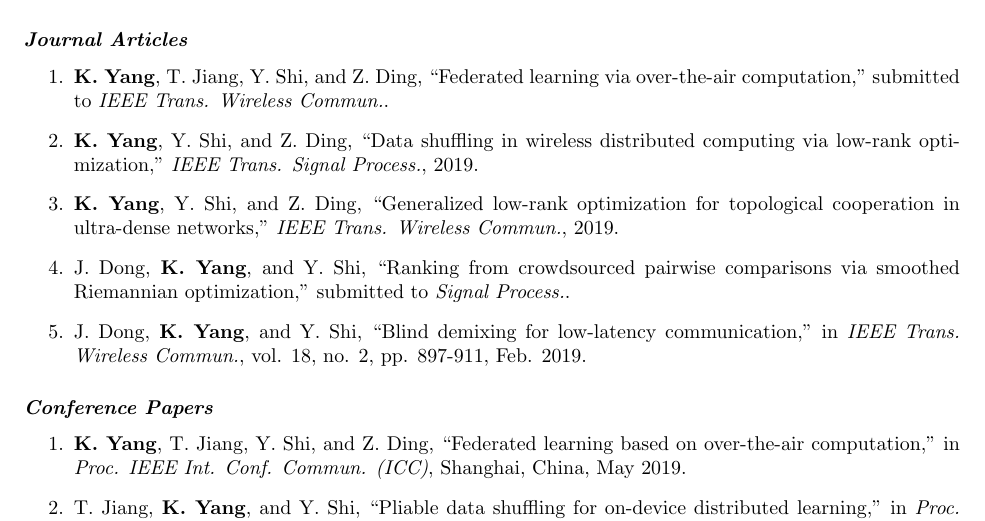
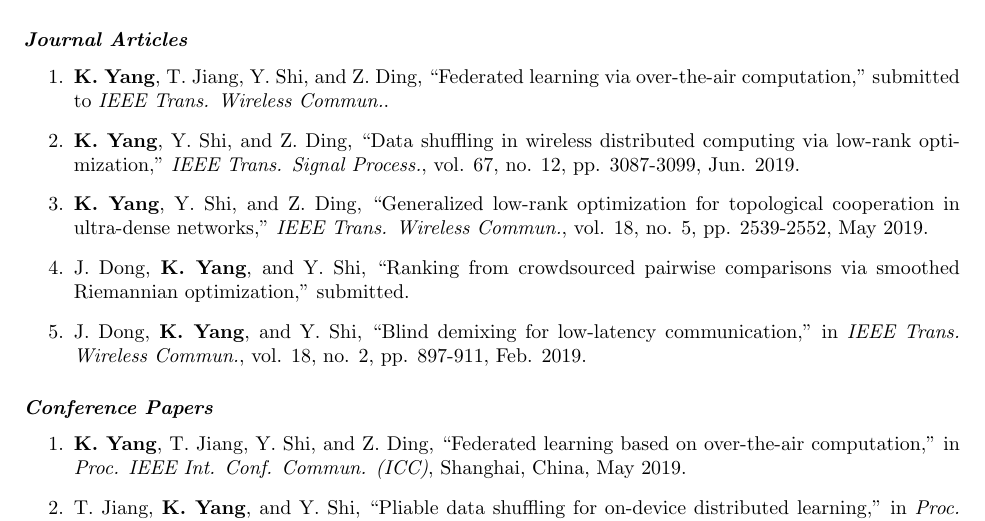
Before and after one commit to KaiYang-ShanghaiTech/KaiYang-ShanghaiTech.github.io, a LaTeX CV (docs/kaiyang_CV.tex): part of page 2 of 3, cut so that both start at the same text. Compiled offline with pdfLaTeX.

Commit message:
update cv

```diff
--- a/docs/kaiyang_CV.tex
+++ b/docs/kaiyang_CV.tex
@@ -139,10 +139,10 @@
 
 \begin{enumerate}
 \item {\bf{K. Yang}}, T. Jiang, Y. Shi, and Z. Ding, “Federated learning via over-the-air computation,” submitted to \emph{IEEE Trans. Wireless Commun.}.
-\item {\bf{K. Yang}}, Y. Shi, and Z. Ding, ``Data shuffling in wireless distributed computing via low-rank optimization," \emph{IEEE Trans. Signal Process.}, 2019.
+\item {\bf{K. Yang}}, Y. Shi, and Z. Ding, ``Data shuffling in wireless distributed computing via low-rank optimization," \emph{IEEE Trans. Signal Process.}, vol. 67, no. 12, pp. 3087-3099, Jun. 2019.
 \item {\bf{K. Yang}}, Y. Shi, and Z. Ding, ``Generalized
-low-rank optimization for topological cooperation in ultra-dense networks," \emph{IEEE Trans. Wireless Commun.}, 2019.
-\item {{J. Dong}}, {\bf{K. Yang}}, and Y. Shi, ``Ranking from crowdsourced pairwise comparisons via smoothed Riemannian optimization," submitted to {\emph{Signal Process.}}.
+low-rank optimization for topological cooperation in ultra-dense networks," \emph{IEEE Trans. Wireless Commun.}, vol. 18, no. 5, pp. 2539-2552, May 2019.
+\item {{J. Dong}}, {\bf{K. Yang}}, and Y. Shi, ``Ranking from crowdsourced pairwise comparisons via smoothed Riemannian optimization," submitted.
 \item J. Dong, {\bf{K. Yang}}, and Y. Shi, ``Blind demixing for low-latency communication," in \emph{IEEE
 Trans. Wireless Commun.}, vol. 18, no. 2, pp. 897-911, Feb. 2019.
 \end{enumerate}
```
Also changed, not shown: docs/kaiyang_CV.pdf.
